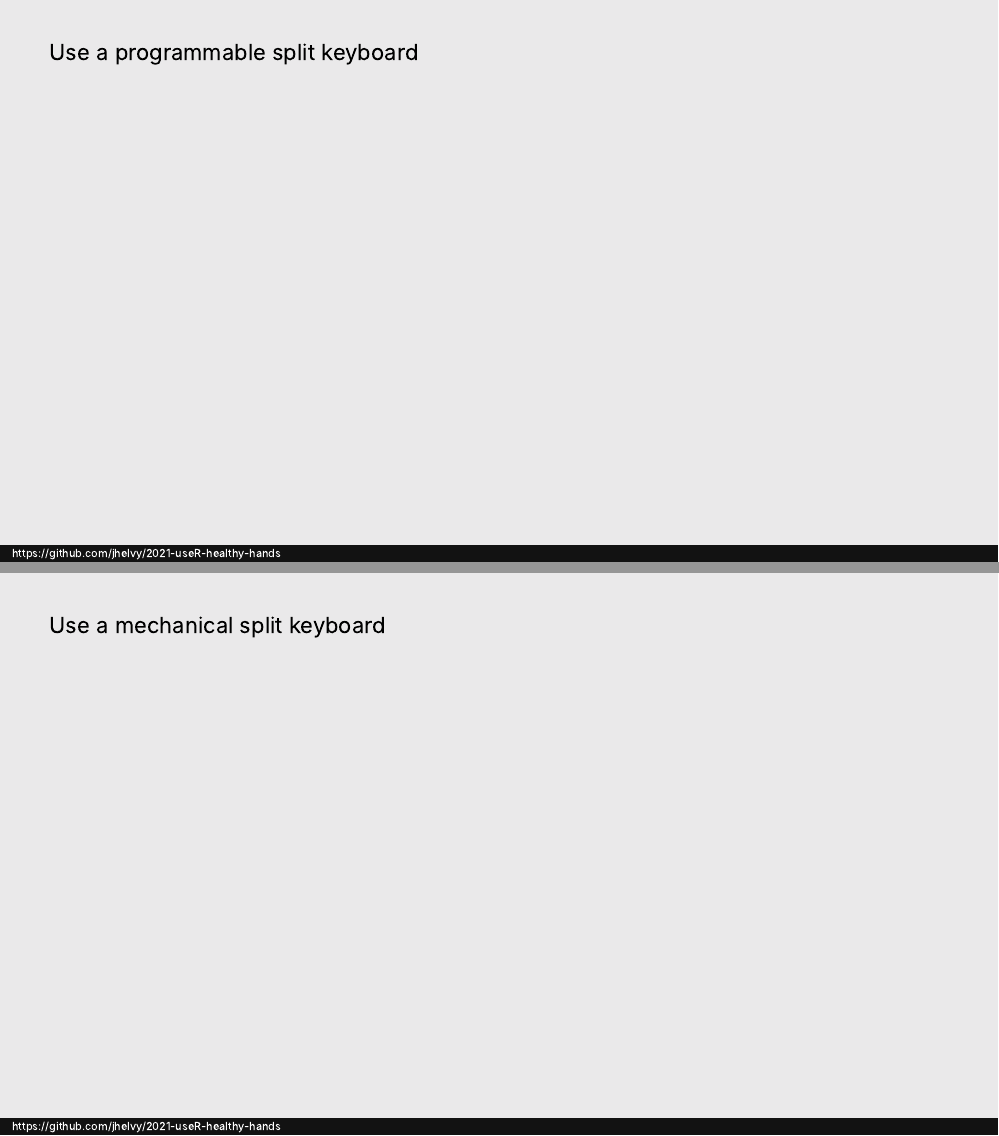
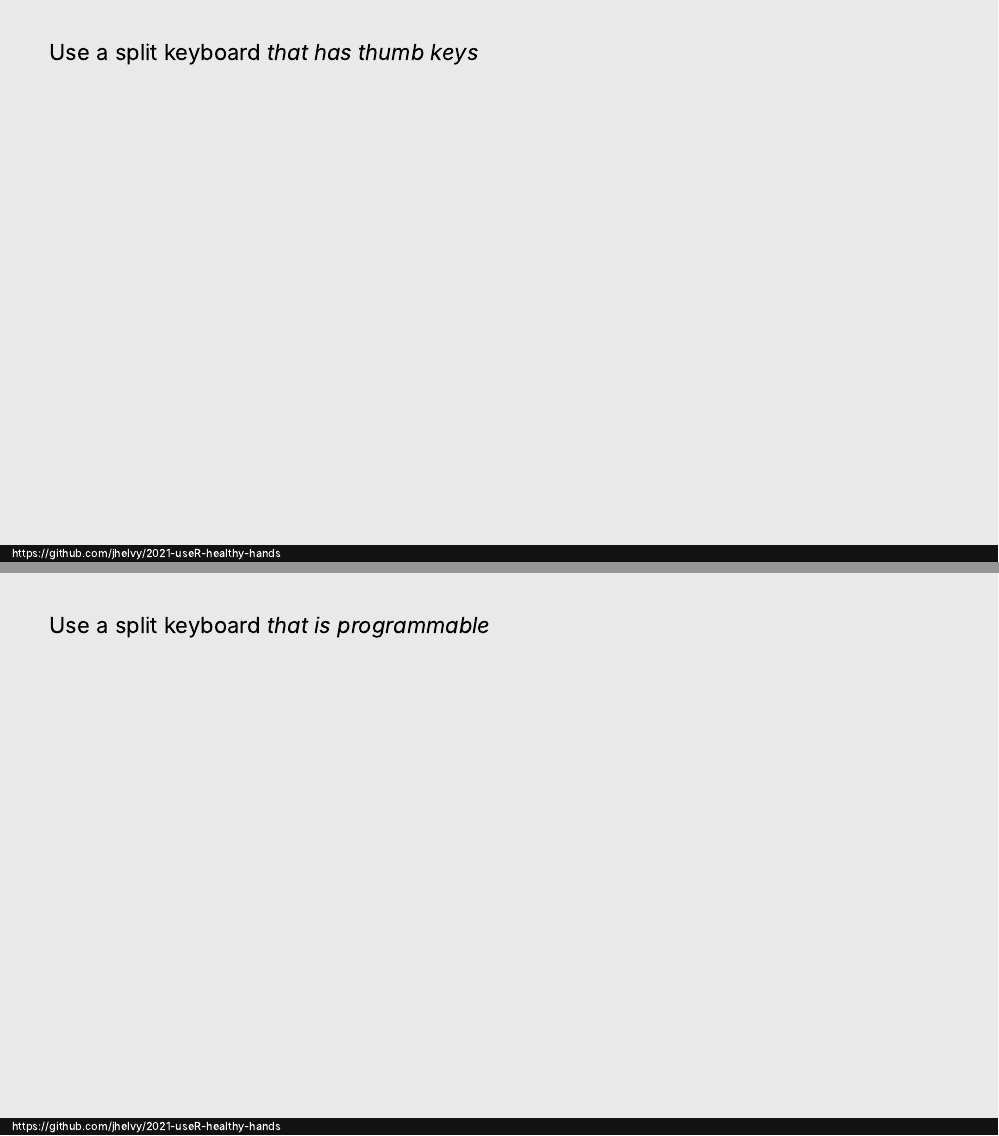
Before and after one commit to jhelvy/2021-useR-healthy-hands, an R Markdown document (index.Rmd): pages 13 and 14 of 15 before the commit and pages 14 and 15 of 16 after it, joined at a grey line. Rendered offline with R 4.5, knitr and Pandoc, with nearby package versions; the slides are laid out offline by our stand-in for remark.js, each with all of its steps uncovered, in fonts that may differ from those the slides ask for, and without slide numbers, shadows or browser add-ons; some code elsewhere in the file could not run offline.

Commit message:
update outline

```diff
--- a/index.Rmd
+++ b/index.Rmd
@@ -168,11 +174,11 @@ Use a split keyboard
 
 ---
 
-Use a programmable split keyboard
+Use a split keyboard _that has thumb keys_
 
 ---
 
-Use a mechanical split keyboard
+Use a split keyboard _that is programmable_
 
 ---
 
```
Also changed, not shown: index.Rmd (8 more changed lines).
